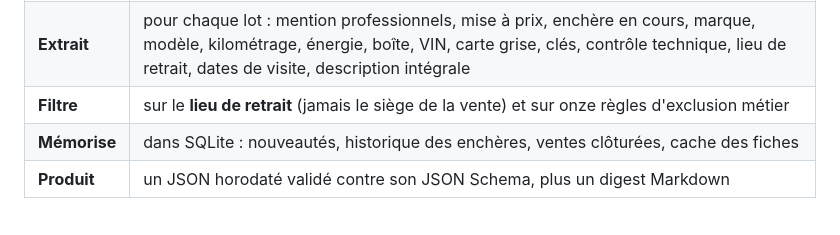
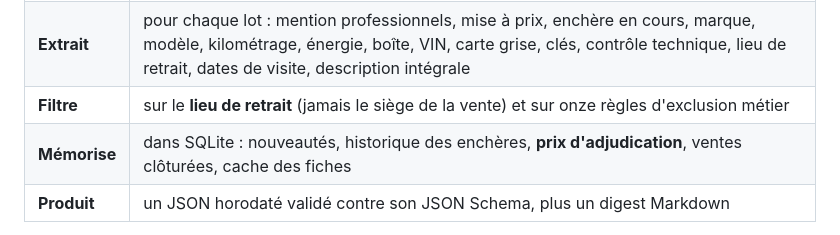
Before and after one commit to William-Stoops/Sleeper, a Markdown page: README.md, the part around the change. Rendered like a GitHub page.

Commit message:
Mentionner les prix d'adjudication dans le résumé du README
Co-Authored-By: Claude Opus 5 <noreply@anthropic.com>

```diff
--- a/README.md
+++ b/README.md
@@ -40,7 +40,7 @@ ventes ouvertes → lots de chaque vente → fiche détaillée (si besoin)
 | **Balaye** | toutes les ventes en cours (statut 3) et à venir (statut 2) comportant la catégorie « Véhicules » |
 | **Extrait** | pour chaque lot : mention professionnels, mise à prix, enchère en cours, marque, modèle, kilométrage, énergie, boîte, VIN, carte grise, clés, contrôle technique, lieu de retrait, dates de visite, description intégrale |
 | **Filtre** | sur le **lieu de retrait** (jamais le siège de la vente) et sur onze règles d'exclusion métier |
-| **Mémorise** | dans SQLite : nouveautés, historique des enchères, ventes clôturées, cache des fiches |
+| **Mémorise** | dans SQLite : nouveautés, historique des enchères, **prix d'adjudication**, ventes clôturées, cache des fiches |
 | **Produit** | un JSON horodaté validé contre son JSON Schema, plus un digest Markdown |
 
 L'information la plus importante du projet est `reserve_aux_professionnels` :
```
